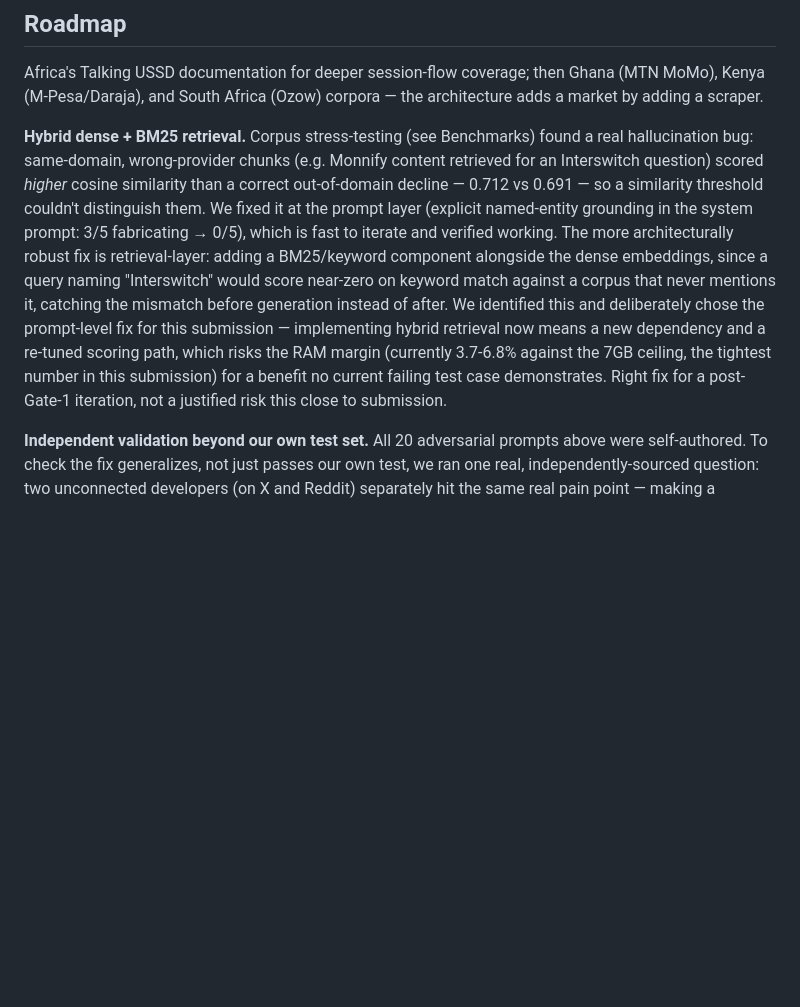
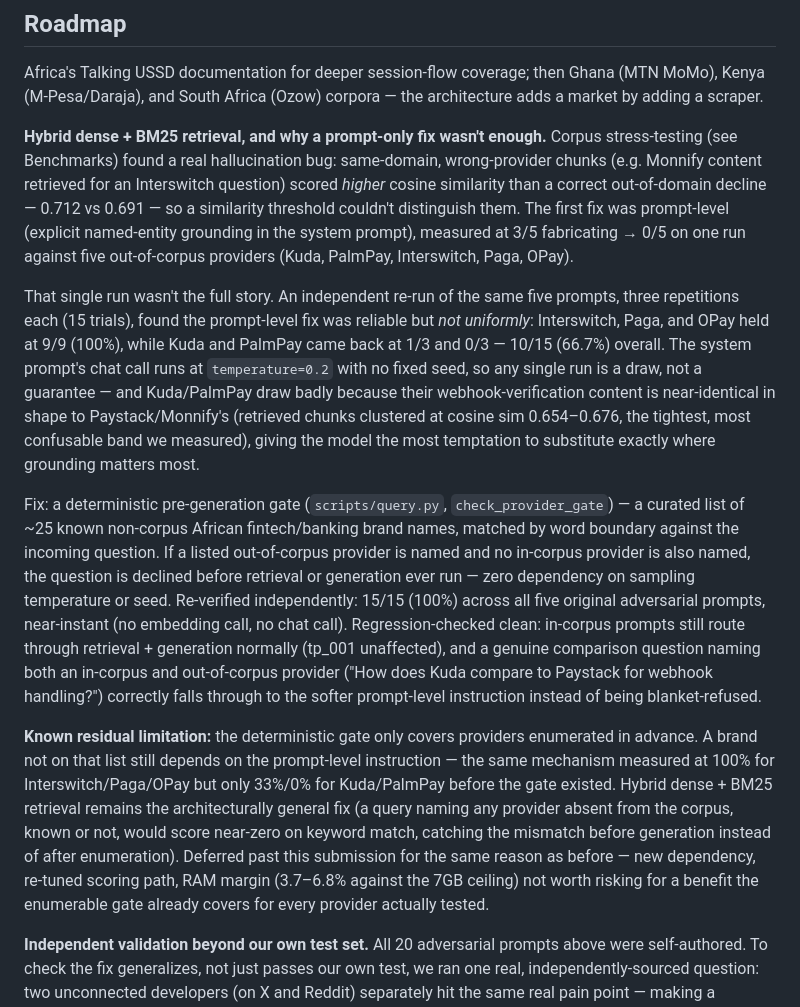
Before and after one commit to dannwaneri/stacksng, a Markdown page: REPORT.md, the part around the change. Rendered like a GitHub page; blank space fills up the shorter version.

Commit message:
document full adversarial-decline arc: 3/5->0/5 single run, 66.7% on independent retest, deterministic gate closes the gap to 15/15
Independent reproduction found the prompt-only fix wasn't uniformly
reliable (temperature=0.2, no fixed seed, and Kuda/PalmPay's near-duplicate
retrieval similarity to Paystack/Monnify made substitution more likely
exactly where grounding mattered most). Documents the deterministic
provider gate that replaced it and the known residual limitation.

```diff
--- a/REPORT.md
+++ b/REPORT.md
@@ -317,23 +317,53 @@ Africa's Talking USSD documentation for deeper session-flow coverage; then
 Ghana (MTN MoMo), Kenya (M-Pesa/Daraja), and South Africa (Ozow) corpora —
 the architecture adds a market by adding a scraper.
 
-**Hybrid dense + BM25 retrieval.** Corpus stress-testing (see Benchmarks)
-found a real hallucination bug: same-domain, wrong-provider chunks
-(e.g. Monnify content retrieved for an Interswitch question) scored *higher*
-cosine similarity than a correct out-of-domain decline — 0.712 vs 0.691 — so
-a similarity threshold couldn't distinguish them. We fixed it at the prompt
-layer (explicit named-entity grounding in the system prompt: 3/5 fabricating
-→ 0/5), which is fast to iterate and verified working. The more
-architecturally robust fix is retrieval-layer: adding a BM25/keyword
-component alongside the dense embeddings, since a query naming "Interswitch"
-would score near-zero on keyword match against a corpus that never mentions
-it, catching the mismatch before generation instead of after. We identified
-this and deliberately chose the prompt-level fix for this submission —
-implementing hybrid retrieval now means a new dependency and a re-tuned
-scoring path, which risks the RAM margin (currently 3.7-6.8% against the 7GB
-ceiling, the tightest number in this submission) for a benefit no current
-failing test case demonstrates. Right fix for a post-Gate-1 iteration, not
-a justified risk this close to submission.
+**Hybrid dense + BM25 retrieval, and why a prompt-only fix wasn't enough.**
+Corpus stress-testing (see Benchmarks) found a real hallucination bug:
+same-domain, wrong-provider chunks (e.g. Monnify content retrieved for an
+Interswitch question) scored *higher* cosine similarity than a correct
+out-of-domain decline — 0.712 vs 0.691 — so a similarity threshold couldn't
+distinguish them. The first fix was prompt-level (explicit named-entity
+grounding in the system prompt), measured at 3/5 fabricating → 0/5 on one
+run against five out-of-corpus providers (Kuda, PalmPay, Interswitch, Paga,
+OPay).
+
+That single run wasn't the full story. An independent re-run of the same
+five prompts, three repetitions each (15 trials), found the prompt-level fix
+was reliable but *not uniformly*: Interswitch, Paga, and OPay held at 9/9
+(100%), while Kuda and PalmPay came back at 1/3 and 0/3 — 10/15 (66.7%)
+overall. The system prompt's chat call runs at `temperature=0.2` with no
+fixed seed, so any single run is a draw, not a guarantee — and Kuda/PalmPay
+draw badly because their webhook-verification content is near-identical in
+shape to Paystack/Monnify's (retrieved chunks clustered at cosine sim
+0.654–0.676, the tightest, most confusable band we measured), giving the
+model the most temptation to substitute exactly where grounding matters
+most.
+
+Fix: a deterministic pre-generation gate (`scripts/query.py`,
+`check_provider_gate`) — a curated list of ~25 known non-corpus African
+fintech/banking brand names, matched by word boundary against the incoming
+question. If a listed out-of-corpus provider is named and no in-corpus
+provider is also named, the question is declined before retrieval or
+generation ever run — zero dependency on sampling temperature or seed.
+Re-verified independently: 15/15 (100%) across all five original adversarial
+prompts, near-instant (no embedding call, no chat call). Regression-checked
+clean: in-corpus prompts still route through retrieval + generation normally
+(tp_001 unaffected), and a genuine comparison question naming both an
+in-corpus and out-of-corpus provider ("How does Kuda compare to Paystack for
+webhook handling?") correctly falls through to the softer prompt-level
+instruction instead of being blanket-refused.
+
+**Known residual limitation:** the deterministic gate only covers providers
+enumerated in advance. A brand not on that list still depends on the
+prompt-level instruction — the same mechanism measured at 100% for
+Interswitch/Paga/OPay but only 33%/0% for Kuda/PalmPay before the gate
+existed. Hybrid dense + BM25 retrieval remains the architecturally general
+fix (a query naming any provider absent from the corpus, known or not, would
+score near-zero on keyword match, catching the mismatch before generation
+instead of after enumeration). Deferred past this submission for the same
+reason as before — new dependency, re-tuned scoring path, RAM margin
+(3.7–6.8% against the 7GB ceiling) not worth risking for a benefit the
+enumerable gate already covers for every provider actually tested.
 
 **Independent validation beyond our own test set.** All 20 adversarial
 prompts above were self-authored. To check the fix generalizes, not just
```
